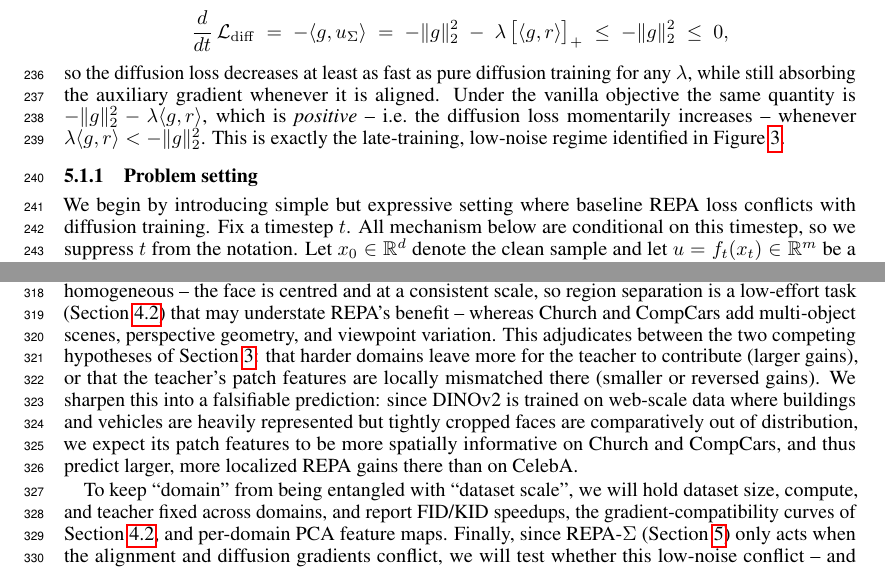
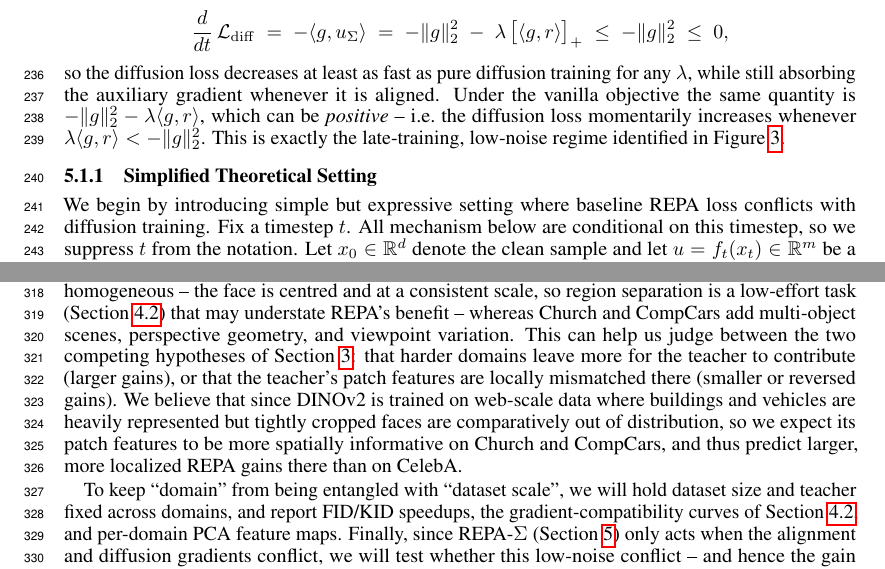
Before and after one commit to pakhomovee/REPA-diffusion, a LaTeX paper (tex/report/main.tex, which reads tex/report/sections/future_work.tex, tex/report/sections/repa_sigma.tex): two parts of pages 6 and 9 of 20, joined at a grey line, cut so that both start at the same text. Compiled offline with pdfLaTeX.

Commit message:
fix typos

```diff
--- a/tex/report/sections/future_work.tex
+++ b/tex/report/sections/future_work.tex
@@ -4,14 +4,14 @@ We plan to compare Representation Alignment across three single-domain datasets
 difficulty axis: human faces (CelebA), multi-region architectural scenes (LSUN Church), and rigid objects under large
 pose variation (Comprehensive Cars). CelebA is spatially homogeneous -- the face is centred and at a consistent scale,
 so region separation is a low-effort task (Section~\ref{sec:celeba}) that may understate REPA's benefit -- whereas
-Church and CompCars add multi-object scenes, perspective geometry, and viewpoint variation. This adjudicates between the
+Church and CompCars add multi-object scenes, perspective geometry, and viewpoint variation. This can help us judge between the
 two competing hypotheses of Section~\ref{sec:task_setting}: that harder domains leave more for the teacher to contribute
-(larger gains), or that the teacher's patch features are locally mismatched there (smaller or reversed gains). We sharpen
-this into a falsifiable prediction: since DINOv2 is trained on web-scale data where buildings and vehicles are heavily
-represented but tightly cropped faces are comparatively out of distribution, we expect its patch features to be more
+(larger gains), or that the teacher's patch features are locally mismatched there (smaller or reversed gains).
+We believe that since DINOv2 is trained on web-scale data where buildings and vehicles are heavily
+represented but tightly cropped faces are comparatively out of distribution, so we expect its patch features to be more
 spatially informative on Church and CompCars, and thus predict larger, more localized REPA gains there than on CelebA.
 
-To keep ``domain'' from being entangled with ``dataset scale'', we will hold dataset size, compute, and teacher fixed
+To keep ``domain'' from being entangled with ``dataset scale'', we will hold dataset size and teacher fixed
 across domains, and report FID/KID speedups, the gradient-compatibility curves of Section~\ref{sec:celeba}, and
 per-domain PCA feature maps. Finally, since REPA-$\Sigma$ (Section~\ref{sec:repa_sigma}) only acts when the alignment
 and diffusion gradients conflict, we will test whether this low-noise conflict -- and hence the gain from gradient
--- a/tex/report/sections/repa_sigma.tex
+++ b/tex/report/sections/repa_sigma.tex
@@ -75,11 +75,11 @@ $\lambda\langle r,\bar g\rangle$ is sufficiently negative. In the idealised case
 \]
 so the diffusion loss decreases at least as fast as pure diffusion training for any $\lambda$, while still absorbing the
 auxiliary gradient whenever it is aligned. Under the vanilla objective the same quantity is $-\|g\|_2^2 -
-\lambda\langle g,r\rangle$, which is \emph{positive} -- i.e.\ the diffusion loss momentarily increases -- whenever
+\lambda\langle g,r\rangle$, which can be \emph{positive} -- i.e.\ the diffusion loss momentarily increases whenever
 $\lambda\langle g,r\rangle < -\|g\|_2^2$. This is exactly the late-training, low-noise regime identified in
 Figure~\ref{fig:grad_compat}.
 
-\subsubsection{Problem setting}
+\subsubsection{Simplified Theoretical Setting}
 
 \newcommand{\gauss}{\mathcal{N}}
 
```
Also changed, not shown: tex/report/sections/baseline_reproduction.tex (+3 -3 lines).
